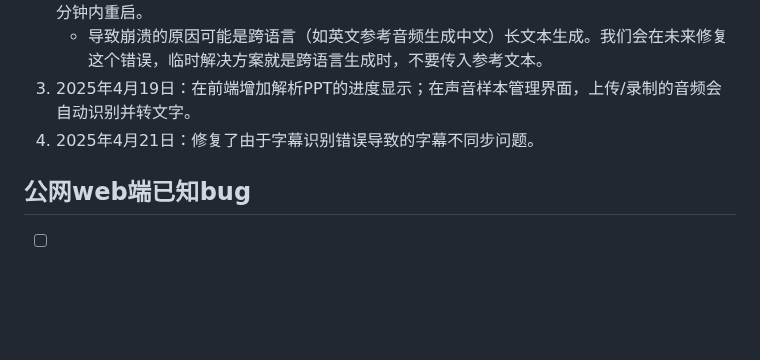
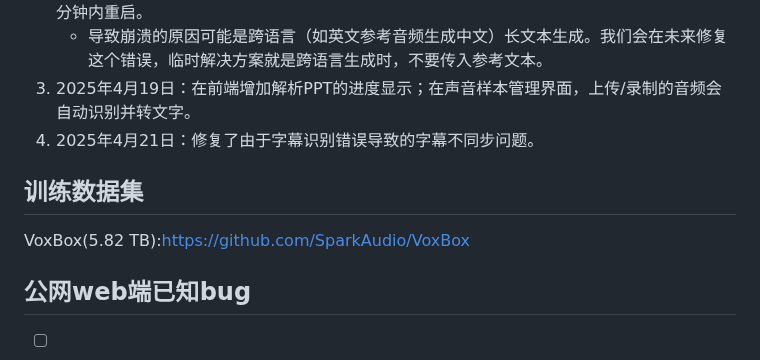
Before and after one commit to anonymous-fwwb/VoceTeach, a Markdown page: README.md, the part around the change. Rendered like a GitHub page; blank space fills up the shorter version.

```diff
--- a/README.md
+++ b/README.md
@@ -65,6 +65,9 @@
 3. 2025年4月19日：在前端增加解析PPT的进度显示；在声音样本管理界面，上传/录制的音频会自动识别并转文字。
 4. 2025年4月21日：修复了由于字幕识别错误导致的字幕不同步问题。
 
+## 训练数据集
+VoxBox(5.82 TB):https://github.com/SparkAudio/VoxBox
+
 ## 公网web端已知bug
 - [ ] 有声课件勾选高清字幕模式导出视频时，会直接跳转到视频播放页面，影响体验。
 - [ ] 有声课件高级AI的个性化提示词后端逻辑有些复杂，暂时禁用编辑AI提示词功能，后续会加上。
```
